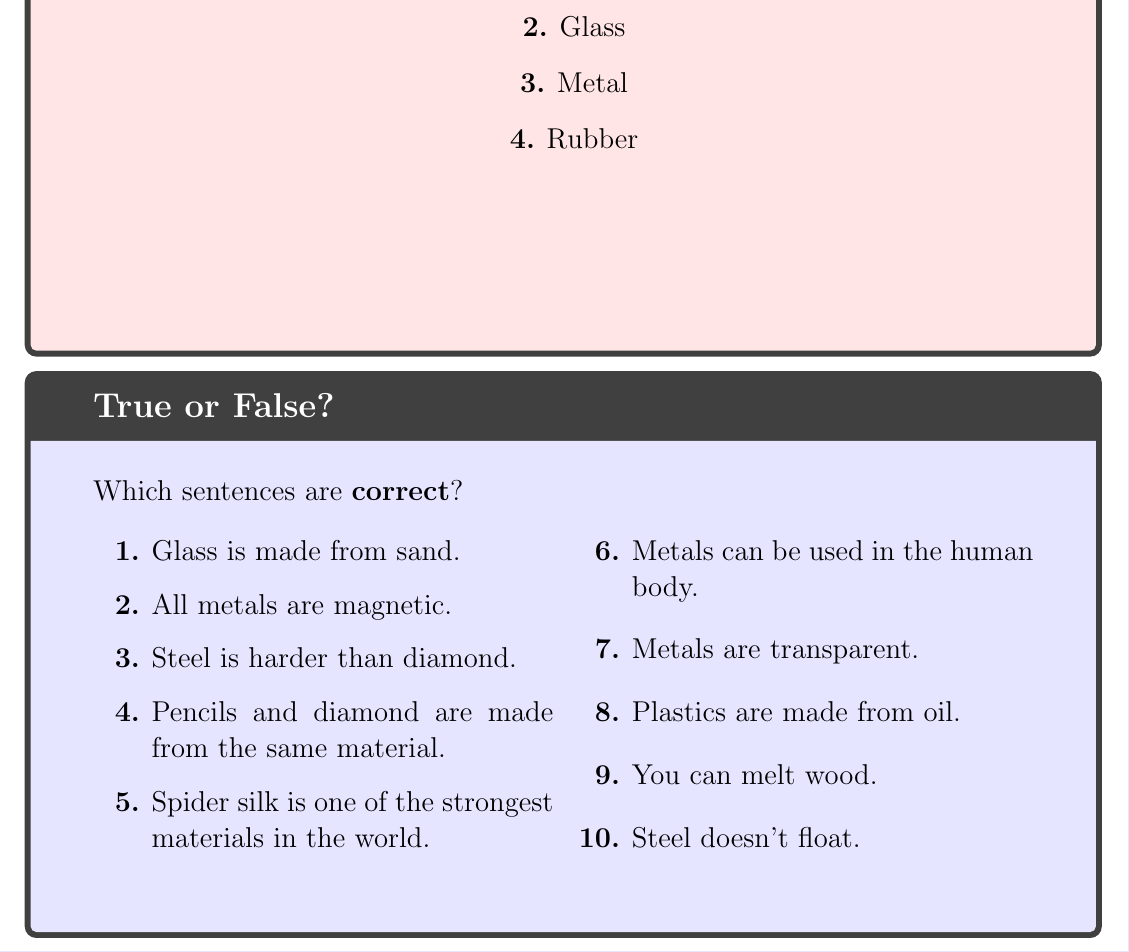
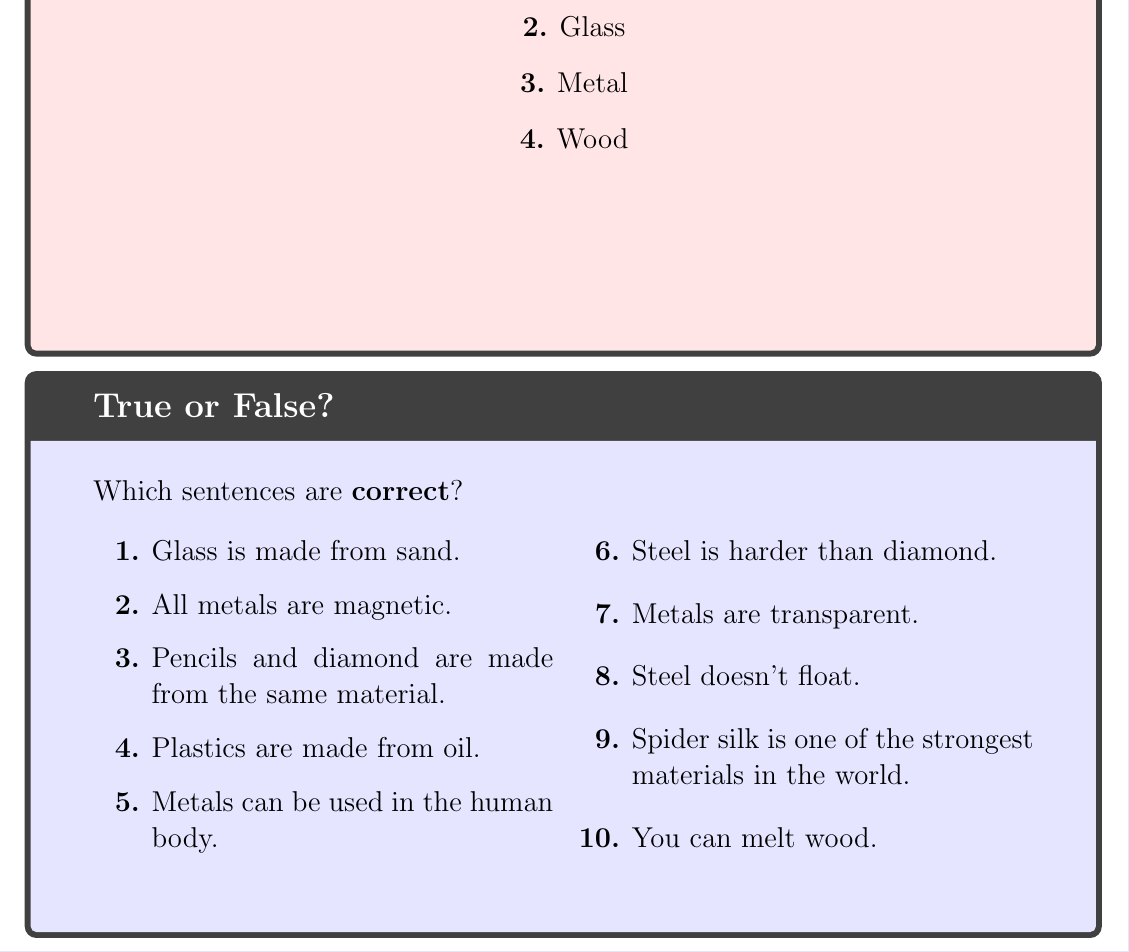
Before and after one commit to Parzival1918/puzzle-box, a LaTeX document (question-cards/cards.tex): part of page 1 of 3, cut so that both start at the same text. Compiled offline with pdfLaTeX.

Commit message:
match questions to locks where necessary

```diff
--- a/question-cards/cards.tex
+++ b/question-cards/cards.tex
@@ -35,7 +35,7 @@
   			\item Paper
   			\item Glass
   			\item Metal
-  			\item Rubber
+  			\item Wood
   		\end{enumerate}
 	\end{question}
 	\begin{question}[]{True or False?}
@@ -45,14 +45,14 @@
   		\begin{enumerate}[font=\bfseries]
   			\item Glass is made from sand.
   			\item All metals are magnetic.
+  			\item Pencils and diamond are made from the same material.
+  			\item Plastics are made from oil.
+  			\item Metals can be used in the human body.
   			\item Steel is harder than diamond.
-  			\item Pencils and diamond are made from the same material.
+  			\item Metals are transparent.
+  			\item Steel doesn’t float.
   			\item Spider silk is one of the strongest materials in the world.
-  			\item Metals can be used in the human body.
-  			\item Metals are transparent.
-  			\item Plastics are made from oil.
   			\item You can melt wood.
-  			\item Steel doesn’t float.
   		\end{enumerate}
   		\end{multicols}
 	\end{question}
```
